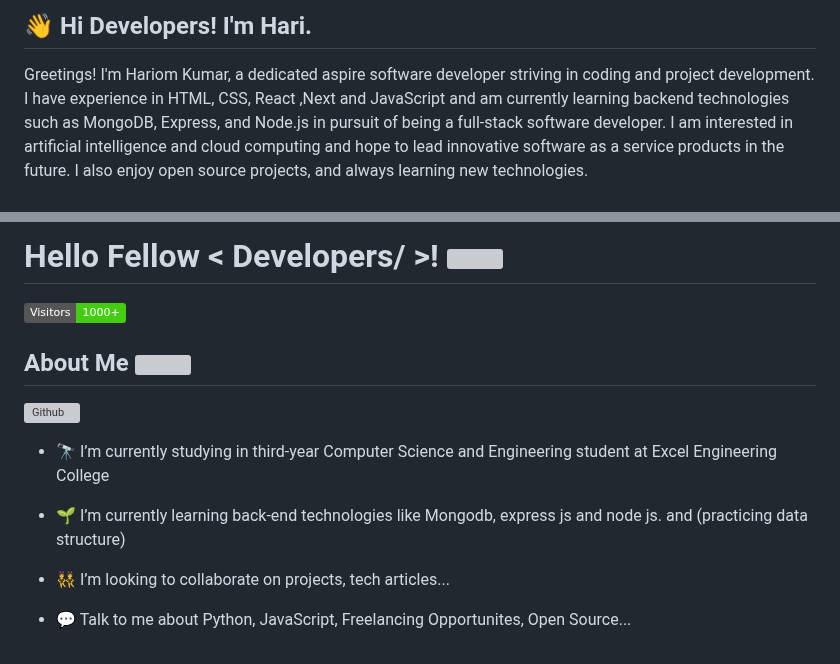
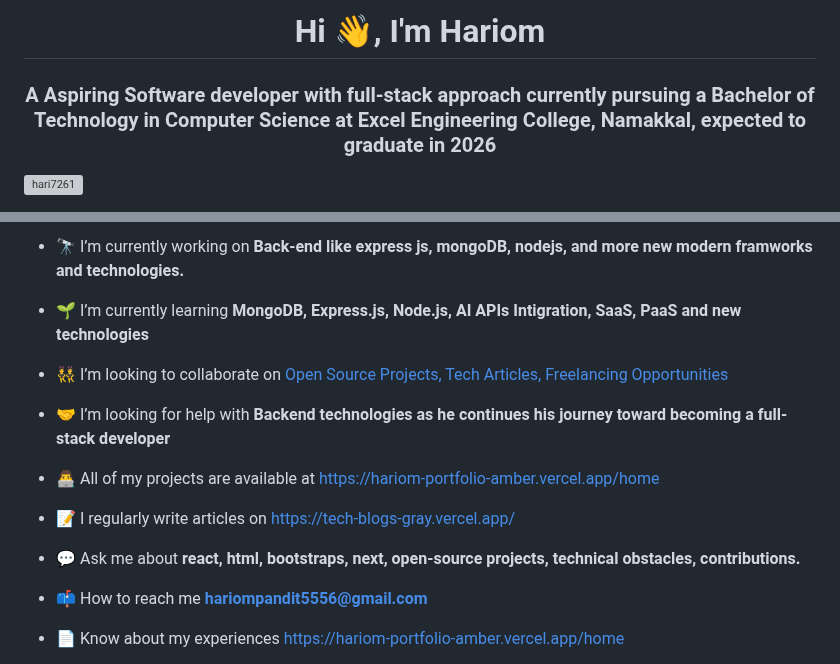
Before and after one commit to hari7261/hari7261, a Markdown page: README.md, 2 parts joined by grey strips. Drawn GitHub-style; badges without logos; grey boxes are pictures that could not be loaded.

```diff
--- a/README.md
+++ b/README.md
@@ -1,4 +1,5 @@
-## 👋 Hi Developers! I'm Hari.
+<h1 align="center">Hi 👋, I'm Hariom</h1>
+<h3 align="center">A Aspiring Software developer with full-stack approach currently pursuing a Bachelor of Technology in Computer Science at Excel Engineering College, Namakkal, expected to graduate in 2026</h3>
 
-Greetings! I'm Hariom Kumar, a dedicated aspire software developer striving in coding and project development. I have experience in HTML, CSS, React ,Next and JavaScript and am currently learning backend technologies such as MongoDB, Express, and Node.js in pursuit of being a full-stack software developer. I am interested in artificial intelligence and cloud computing and hope to lead innovative software as a service products in the future. I also enjoy open source projects, and always learning new technologies.
+<p align="left"> <img src="https://komarev.com/ghpvc/?username=hari7261&label=Profile%20views&color=0e75b6&style=flat" alt="hari7261" /> </p>
 
@@ -7,19 +9,19 @@ Greetings! I'm Hariom Kumar, a dedicated aspire software developer striving in c
 
-<h1> Hello Fellow < Developers/ >! <img src = "https://raw.githubusercontent.com/rahulbanerjee26/githubProfileReadmeGenerator/main/gifs/wave.gif" width = 50px height='50px'> </h1>
-<p align='center'>
+- 🔭 I’m currently working on **Back-end like express js, mongoDB, nodejs, and more new modern framworks and technologies.**
 
-![Visitors](https://img.shields.io/badge/Visitors-1000%2B-brightgreen)
+- 🌱 I’m currently learning **MongoDB, Express.js, Node.js, AI APIs Intigration, SaaS, PaaS and new technologies**
 
-<h2> About Me <img src = "https://raw.githubusercontent.com/rahulbanerjee26/githubProfileReadmeGenerator/main/gifs/eatSleepCodeRepeat.gif" width = 100px height='100px'></h2>
+- 👯 I’m looking to collaborate on [Open Source Projects, Tech Articles, Freelancing Opportunities](https://tech-blogs-gray.vercel.app/)
 
-<img width="55%" align="right" alt="Github" src="https://raw.githubusercontent.com/rahulbanerjee26/githubProfileReadmeGenerator/47a1a7b035154ce002fffc42e803b6ca8acbc4f3/gifs/git-header.svg" />
+- 🤝 I’m looking for help with **Backend technologies as he continues his journey toward becoming a full-stack developer**
 
+- 👨‍💻 All of my projects are available at [https://hariom-portfolio-amber.vercel.app/home](https://hariom-portfolio-amber.vercel.app/home)
 
-- 🔭 I’m currently studying in third-year Computer Science and Engineering student at Excel Engineering College
+- 📝 I regularly write articles on [https://tech-blogs-gray.vercel.app/](https://tech-blogs-gray.vercel.app/)
 
-- 🌱 I’m currently learning back-end  technologies like Mongodb, express js and node js. and (practicing data structure)
+- 💬 Ask me about **react, html, bootstraps, next, open-source projects, technical obstacles, contributions.**
 
-- 👯 I’m looking to collaborate on projects, tech articles...
+- 📫 How to reach me **hariompandit5556@gmail.com**
 
-- 💬 Talk to me about Python, JavaScript, Freelancing Opportunites, Open Source...
+- 📄 Know about my experiences [https://hariom-portfolio-amber.vercel.app/home](https://hariom-portfolio-amber.vercel.app/home)
 
```
Also changed, not shown: other parts of README.md (+23 -47 lines).
